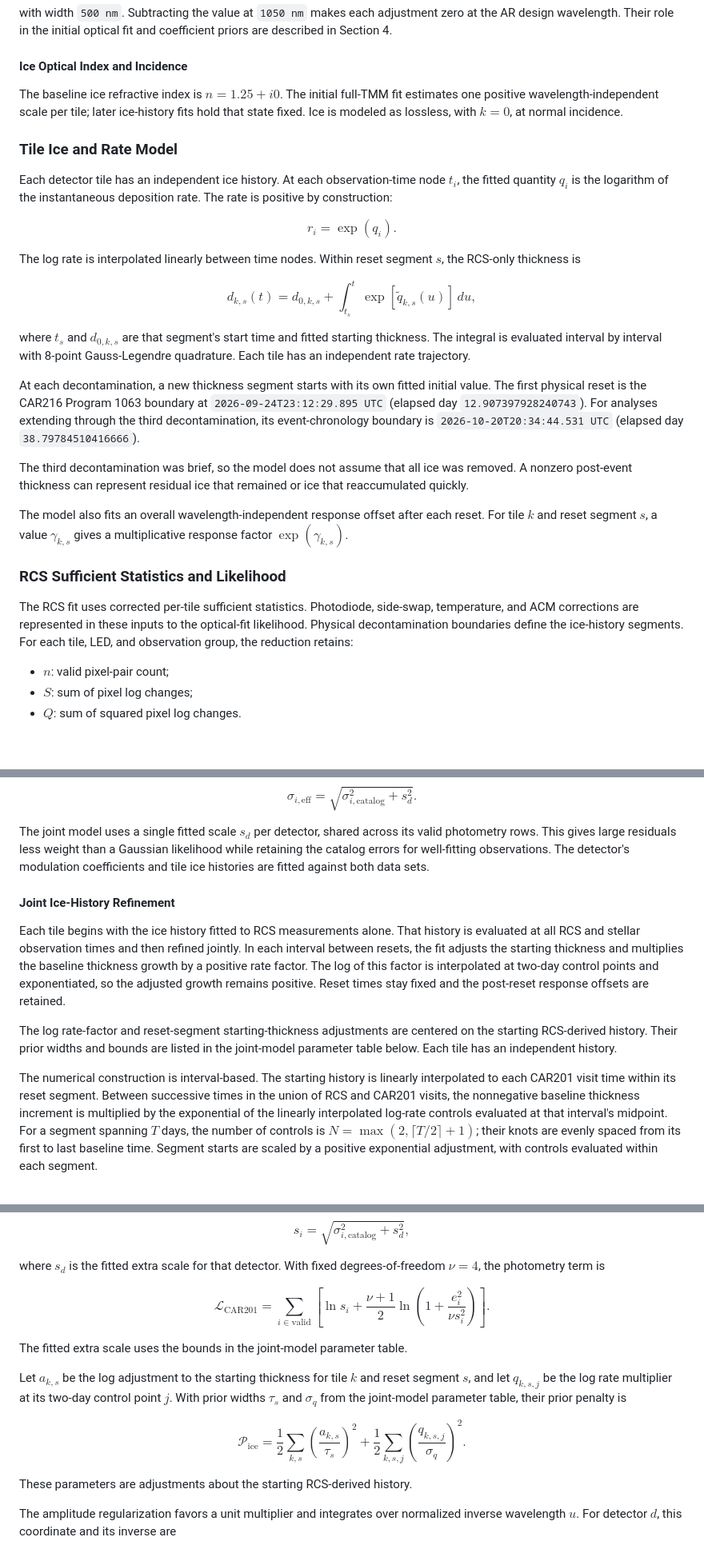
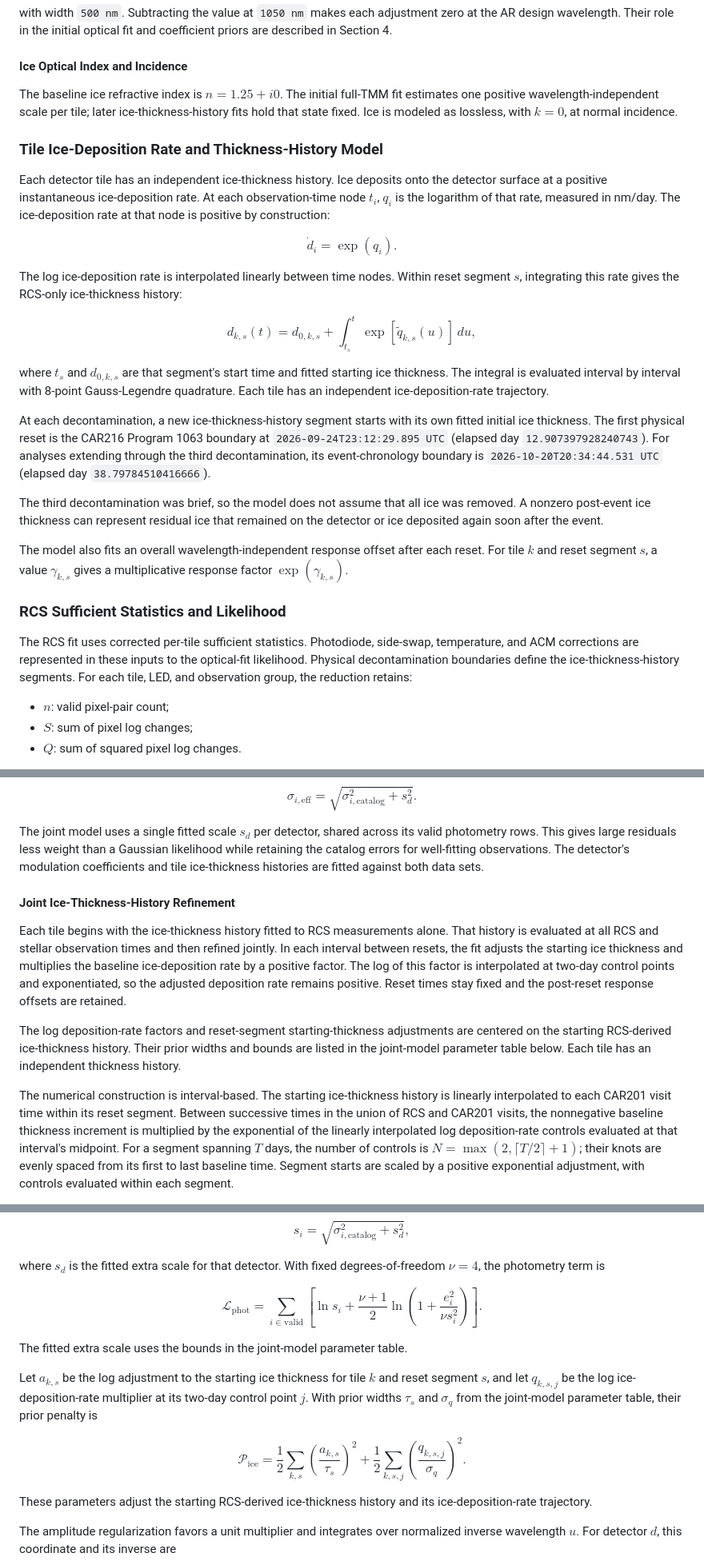
Before and after one commit to dylannpaterson/car190, a Markdown page: docs/WFI_TMM_PRODUCTION_MODEL.md, 3 parts joined by grey strips. Shown at 80% size. Drawn GitHub-style; blank space fills up the shorter version.

```diff
--- a/docs/WFI_TMM_PRODUCTION_MODEL.md
+++ b/docs/WFI_TMM_PRODUCTION_MODEL.md
@@ -406,40 +396,44 @@ coefficient priors are described in Section 4.
 #### Ice Optical Index and Incidence
 
 The baseline ice refractive index is $n=1.25+i0$. The initial full-TMM fit
-estimates one positive wavelength-independent scale per tile; later ice-history
-fits hold that state fixed. Ice is modeled as lossless, with $k=0$, at normal
-incidence.
+estimates one positive wavelength-independent scale per tile; later
+ice-thickness-history fits hold that state fixed. Ice is modeled as lossless,
+with $k=0$, at normal incidence.
 
-### Tile Ice and Rate Model
+### Tile Ice-Deposition Rate and Thickness-History Model
 
-Each detector tile has an independent ice history. At each observation-time
-node $t_i$, the fitted quantity $q_i$ is the logarithm of the instantaneous
-deposition rate. The rate is positive by construction:
+Each detector tile has an independent ice-thickness history. Ice deposits onto
+the detector surface at a positive instantaneous ice-deposition rate. At each
+observation-time node $t_i$, $q_i$ is the logarithm of that rate, measured in
+nm/day. The ice-deposition rate at that node is positive by construction:
 
 $$
-r_i=\exp(q_i).
+\dot d_i=\exp(q_i).
 $$
 
-The log rate is interpolated linearly between time nodes. Within reset segment
-$s$, the RCS-only thickness is
+The log ice-deposition rate is interpolated linearly between time nodes. Within
+reset segment $s$, integrating this rate gives the RCS-only ice-thickness
+history:
 
 $$
 d_{k,s}(t)=d_{0,k,s}+\int_{t_s}^{t}\exp[\widetilde q_{k,s}(u)]\,du,
 $$
 
 where $t_s$ and $d_{0,k,s}$ are that segment's start time and fitted starting
-thickness. The integral is evaluated interval by interval with 8-point
-Gauss-Legendre quadrature. Each tile has an independent rate trajectory.
+ice thickness. The integral is evaluated interval by interval with 8-point
+Gauss-Legendre quadrature. Each tile has an independent ice-deposition-rate
+trajectory.
 
-At each decontamination, a new thickness segment starts with its own fitted
-initial value. The first physical reset is the CAR216 Program 1063 boundary at
+At each decontamination, a new ice-thickness-history segment starts with its
+own fitted initial ice thickness. The first physical reset is the CAR216
+Program 1063 boundary at
 `2026-09-24T23:12:29.895 UTC` (elapsed day `12.907397928240743`). For analyses
 extending through the third decontamination, its event-chronology boundary is
 `2026-10-20T20:34:44.531 UTC` (elapsed day `38.79784510416666`).
 
 The third decontamination was brief, so the model does not assume that all ice
-was removed. A nonzero post-event thickness can represent residual ice that
-remained or ice that reaccumulated quickly.
+was removed. A nonzero post-event ice thickness can represent residual ice that
+remained on the detector or ice deposited again soon after the event.
 
 The model also fits an overall wavelength-independent response offset after
 each reset. For tile $k$ and reset segment $s$, a value $\gamma_{k,s}$ gives a
@@ -450,7 +444,8 @@ multiplicative response factor $\exp(\gamma_{k,s})$.
 The RCS fit uses corrected per-tile sufficient statistics. Photodiode,
 side-swap, temperature, and ACM corrections are represented in these inputs to
 the optical-fit likelihood. Physical decontamination boundaries define the
-ice-history segments. For each tile, LED, and observation group, the reduction retains:
+ice-thickness-history segments. For each tile, LED, and observation group,
+the reduction retains:
 
 - $n$: valid pixel-pair count;
 - $S$: sum of pixel log changes;
@@ -777,29 +802,29 @@ $$
 The joint model uses a single fitted scale $s_d$ per detector, shared
 across its valid photometry rows. This gives large residuals less weight than a
 Gaussian likelihood while retaining the catalog errors for well-fitting
-observations. The detector's modulation coefficients and tile ice histories
+observations. The detector's modulation coefficients and tile ice-thickness histories
 are fitted against both data sets.
 
-#### Joint Ice-History Refinement
+#### Joint Ice-Thickness-History Refinement
 
-Each tile begins with the ice history fitted to RCS measurements alone. That
-history is evaluated at all RCS and stellar observation times and then
-refined jointly. In each interval between resets, the fit adjusts the starting
-thickness and multiplies the baseline thickness growth by a positive rate
-factor. The log of this factor is interpolated at two-day control points and
-exponentiated, so the adjusted growth remains positive. Reset times stay fixed
-and the post-reset response offsets are retained.
+Each tile begins with the ice-thickness history fitted to RCS measurements
+alone. That history is evaluated at all RCS and stellar observation times and
+then refined jointly. In each interval between resets, the fit adjusts the
+starting ice thickness and multiplies the baseline ice-deposition rate by a
+positive factor. The log of this factor is interpolated at two-day control
+points and exponentiated, so the adjusted deposition rate remains positive.
+Reset times stay fixed and the post-reset response offsets are retained.
 
-The log rate-factor and reset-segment starting-thickness adjustments are
-centered on the starting RCS-derived history. Their prior widths and bounds
-are listed in the joint-model parameter table below. Each tile has an
-independent history.
+The log deposition-rate factors and reset-segment starting-thickness
+adjustments are centered on the starting RCS-derived ice-thickness history.
+Their prior widths and bounds are listed in the joint-model parameter table
+below. Each tile has an independent thickness history.
 
-The numerical construction is interval-based. The starting history is linearly
-interpolated to each CAR201 visit time within its reset segment. Between
+The numerical construction is interval-based. The starting ice-thickness
+history is linearly interpolated to each CAR201 visit time within its reset segment. Between
 successive times in the union of RCS and CAR201 visits, the nonnegative
-baseline thickness increment is
-multiplied by the exponential of the linearly interpolated log-rate controls
+baseline thickness increment is multiplied by the exponential of the linearly
+interpolated log deposition-rate controls
 evaluated at that interval's midpoint. For a segment spanning $T$ days, the
 number of controls is $N=\max(2,\lceil T/2\rceil+1)$; their knots are evenly
 spaced from its first to last baseline time. Segment starts are scaled by a
@@ -875,7 +900,7 @@ where $s_d$ is the fitted extra scale for that detector. With fixed
 degrees-of-freedom $\nu=4$, the photometry term is
 
 $$
-\mathcal{L}_{\mathrm{CAR201}}=
+\mathcal{L}_{\mathrm{phot}}=
 \sum_{i\in\mathrm{valid}}
 \left[
 \ln s_i+\frac{\nu+1}{2}
@@ -885,9 +910,10 @@ $$
 
 The fitted extra scale uses the bounds in the joint-model parameter table.
 
-Let $a_{k,s}$ be the log adjustment to the starting thickness for tile $k$ and
-reset segment $s$, and let $q_{k,s,j}$ be the log rate multiplier at its
-two-day control point $j$. With prior widths $\tau_s$ and $\sigma_q$ from the
+Let $a_{k,s}$ be the log adjustment to the starting ice thickness for tile $k$
+and reset segment $s$, and let $q_{k,s,j}$ be the log ice-deposition-rate
+multiplier at its two-day control point $j$. With prior widths $\tau_s$ and
+$\sigma_q$ from the
 joint-model parameter table, their prior penalty is
 
 $$
@@ -896,7 +922,8 @@ $$
 \frac{1}{2}\sum_{k,s,j}\left(\frac{q_{k,s,j}}{\sigma_q}\right)^2.
 $$
 
-These parameters are adjustments about the starting RCS-derived history.
+These parameters adjust the starting RCS-derived ice-thickness history and its
+ice-deposition-rate trajectory.
 
 The amplitude regularization favors a unit multiplier and integrates over
 normalized inverse wavelength $u$. For detector $d$, this coordinate and its
```
Also changed, not shown: other parts of docs/WFI_TMM_PRODUCTION_MODEL.md (+121 -111 lines), docs/figures/wfi02_representative_ice_history.png, 2 other files.
